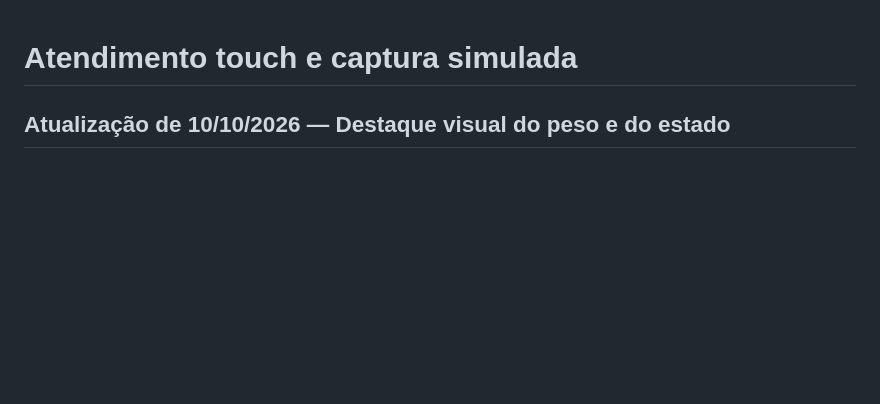
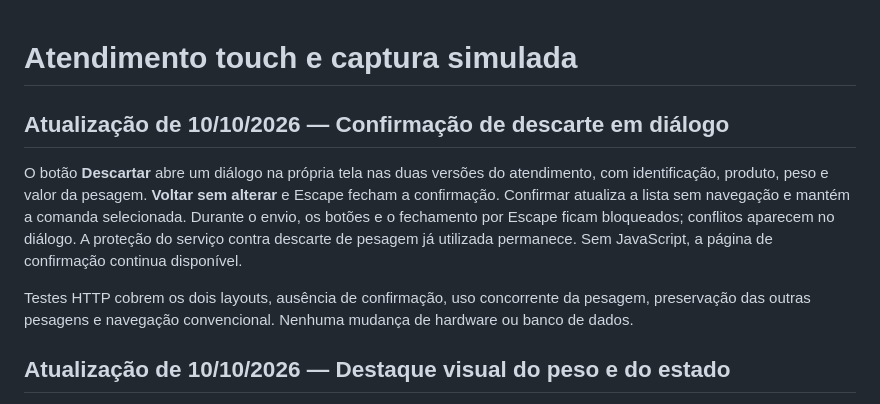
Before and after one commit to eduardomizael/restaurante-local, a Markdown page: docs/IMPLEMENTACAO_ATENDIMENTO_CAPTURA.md, the part around the change. GitHub-like rendering; blank space fills up the shorter version.

Commit message:
docs: documentar confirmacao de descarte de pesagem em dialogo no atendimento

```diff
--- a/docs/IMPLEMENTACAO_ATENDIMENTO_CAPTURA.md
+++ b/docs/IMPLEMENTACAO_ATENDIMENTO_CAPTURA.md
@@ -1,4 +1,10 @@
 # Atendimento touch e captura simulada
+
+## Atualização de 10/10/2026 — Confirmação de descarte em diálogo
+
+O botão **Descartar** abre um diálogo na própria tela nas duas versões do atendimento, com identificação, produto, peso e valor da pesagem. **Voltar sem alterar** e Escape fecham a confirmação. Confirmar atualiza a lista sem navegação e mantém a comanda selecionada. Durante o envio, os botões e o fechamento por Escape ficam bloqueados; conflitos aparecem no diálogo. A proteção do serviço contra descarte de pesagem já utilizada permanece. Sem JavaScript, a página de confirmação continua disponível.
+
+Testes HTTP cobrem os dois layouts, ausência de confirmação, uso concorrente da pesagem, preservação das outras pesagens e navegação convencional. Nenhuma mudança de hardware ou banco de dados.
 
 ## Atualização de 10/10/2026 — Destaque visual do peso e do estado
 
```
